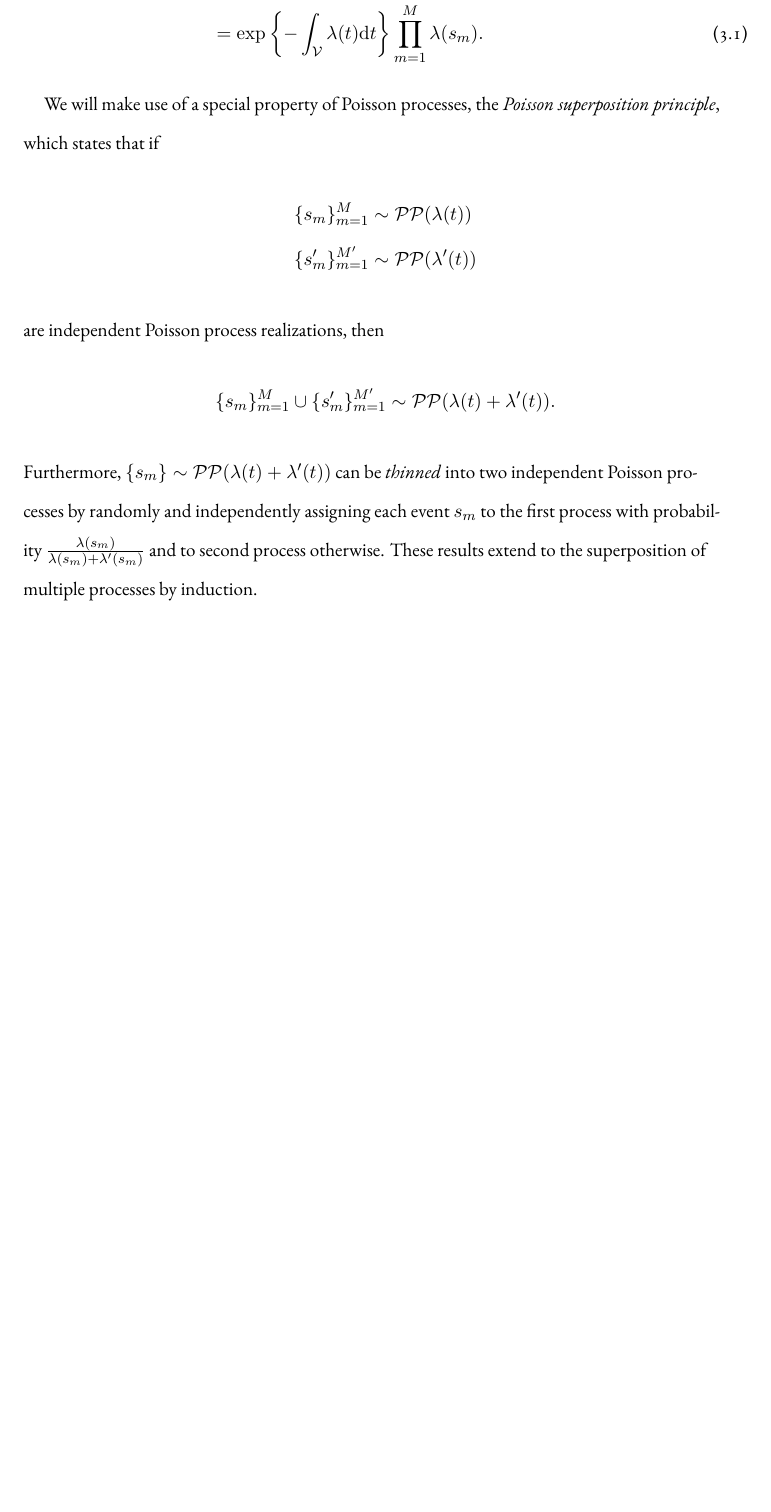
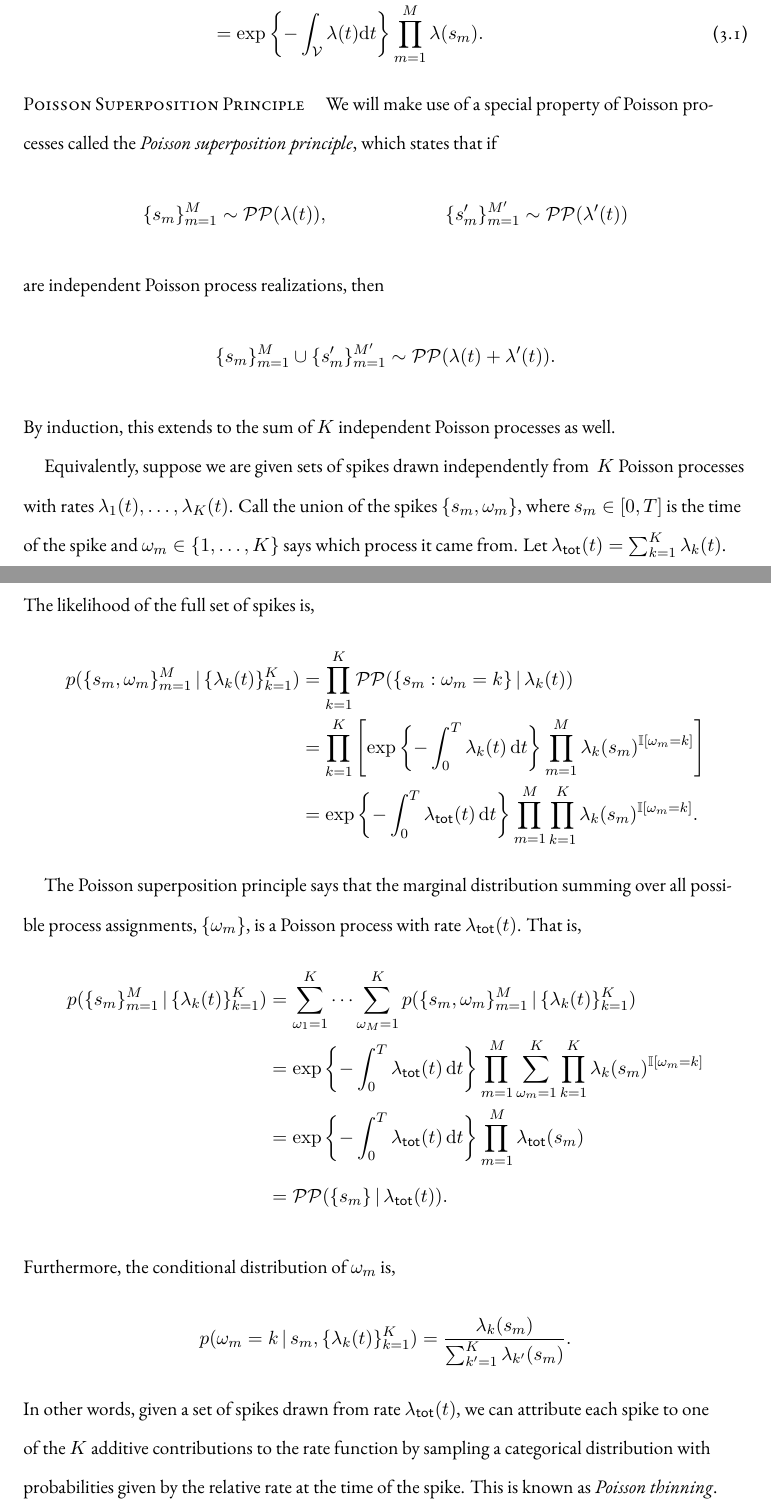
Before and after one commit to slinderman/thesis, a LaTeX thesis (dissertation.tex, which reads chapters/chapter2.tex): part of page 51 of 240 before the commit and two parts of pages 51 and 52 of 242 after it, the two joined at a grey line, cut so that both start at the same text, the shorter picture padded with empty space. Compiled offline with XeLaTeX.

```diff
--- a/chapters/chapter2.tex
+++ b/chapters/chapter2.tex
@@ -318,23 +317,59 @@
   \prod_{m=1}^M\lambda(s_m).
 \end{align}
 
-
-We will make use of a special property of Poisson processes, the
+\paragraph{Poisson Superposition Principle}
+We will make use of a special property of Poisson processes called the
 \emph{Poisson superposition principle}, which states that if
 \begin{align*}
-  \{s_{m}\}_{m=1}^{M} &\sim \PP(\lambda(t))\\
+  \{s_{m}\}_{m=1}^{M} &\sim \PP(\lambda(t)), &
   \{s'_{m}\}_{m=1}^{M'} &\sim \PP(\lambda'(t))
 \end{align*}
 are independent Poisson process realizations, then
 \begin{align*}
 \{s_{m}\}_{m=1}^{M} \cup \{s'_{m}\}_{m=1}^{M'} \sim \PP(\lambda(t)+\lambda'(t)).
 \end{align*}
-Furthermore,~${\{s_m\}\sim\PP(\lambda(t)+\lambda'(t))}$ can be
-\emph{thinned} into two independent Poisson processes by randomly and
-independently assigning each event $s_m$ to the first process with
-probability~$\frac{\lambda(s_m)}{\lambda(s_m)+\lambda'(s_m)}$ and to
-second process otherwise. These results extend to the superposition of
-multiple processes by induction.
+By induction, this extends to the sum of~$K$ independent Poisson
+processes as well.
+
+Equivalently, suppose we are given sets of spikes drawn independently
+from ~$K$ Poisson processes with rates~${\lambda_1(t), \ldots,
+  \lambda_K(t)}$.  Call the union of the spikes~${\{s_m,
+  \omega_m\}}$, where~${s_m \in [0,T]}$ is the time of the spike
+and~${\omega_m \in \{1, \ldots, K\}}$ says which process it came
+from. Let~${\lambda_{\mathsf{tot}}(t) = \sum_{k=1}^K \lambda_k(t)}$.
+The likelihood of the full set of spikes is,
+\begin{align*}
+  p(\{s_m, \omega_m\}_{m=1}^M \given \{\lambda_k(t)\}_{k=1}^K)
+  &= \prod_{k=1}^K \PP(\{s_m: \omega_m=k\} \given \lambda_k(t)) \\
+  &= \prod_{k=1}^K \left[
+    \exp\left\{-\int_0^T \lambda_k(t) \, \mathrm{d}t\right\}
+    \prod_{m=1}^M \lambda_k(s_m)^{\bbI[\omega_m = k]} \right] \\
+  &= \exp\left\{-\int_0^T \lambda_{\mathsf{tot}}(t) \, \mathrm{d}t\right\}
+  \prod_{m=1}^M \prod_{k=1}^K \lambda_k(s_m)^{\bbI[\omega_m = k]}.
+\end{align*}
+
+The Poisson superposition principle says that the marginal distribution
+summing over all possible process assignments,~$\{\omega_m\}$, is a Poisson
+process with rate~$\lambda_{\mathsf{tot}}(t)$. That is,
+\begin{align*}
+  p(\{s_m\}_{m=1}^M \given \{\lambda_k(t)\}_{k=1}^K)
+  &= \sum_{\omega_1=1}^K \cdots \sum_{\omega_M=1}^K p(\{s_m, \omega_m\}_{m=1}^M \given \{\lambda_k(t)\}_{k=1}^K) \\
+  &= \exp\left\{-\int_0^T \lambda_{\mathsf{tot}}(t) \, \mathrm{d}t\right\}
+  \prod_{m=1}^M \sum_{\omega_m=1}^K \prod_{k=1}^K \lambda_k(s_m)^{\bbI[\omega_m = k]} \\
+  &= \exp\left\{-\int_0^T \lambda_{\mathsf{tot}}(t) \, \mathrm{d}t\right\}
+  \prod_{m=1}^M \lambda_{\mathsf{tot}}(s_m) \\
+  &= \PP(\{s_m\} \given \lambda_{\mathsf{tot}}(t)).
+\end{align*}
+Furthermore, the conditional distribution of~$\omega_m$ is,
+\begin{align*}
+  p(\omega_m=k \given s_m, \{\lambda_k(t)\}_{k=1}^K)
+  &= \frac{\lambda_k(s_m)}{\sum_{k'=1}^K \lambda_{k'}(s_m)}.
+\end{align*}
+In other words, given a set of spikes drawn from rate~$\lambda_{\mathsf{tot}}(t)$,
+we can attribute each spike to one of the~$K$ additive contributions
+to the rate function by sampling a categorical distribution with probabilities
+given by the relative rate at the time of the spike. This is known as
+\emph{Poisson thinning}.
 
 \subsection{Including Spike History with Hawkes Processes}
 Though Poisson processes have many nice properties, they cannot
```
Also changed, not shown: chapters/chapter2.tex (112 more changed lines).
